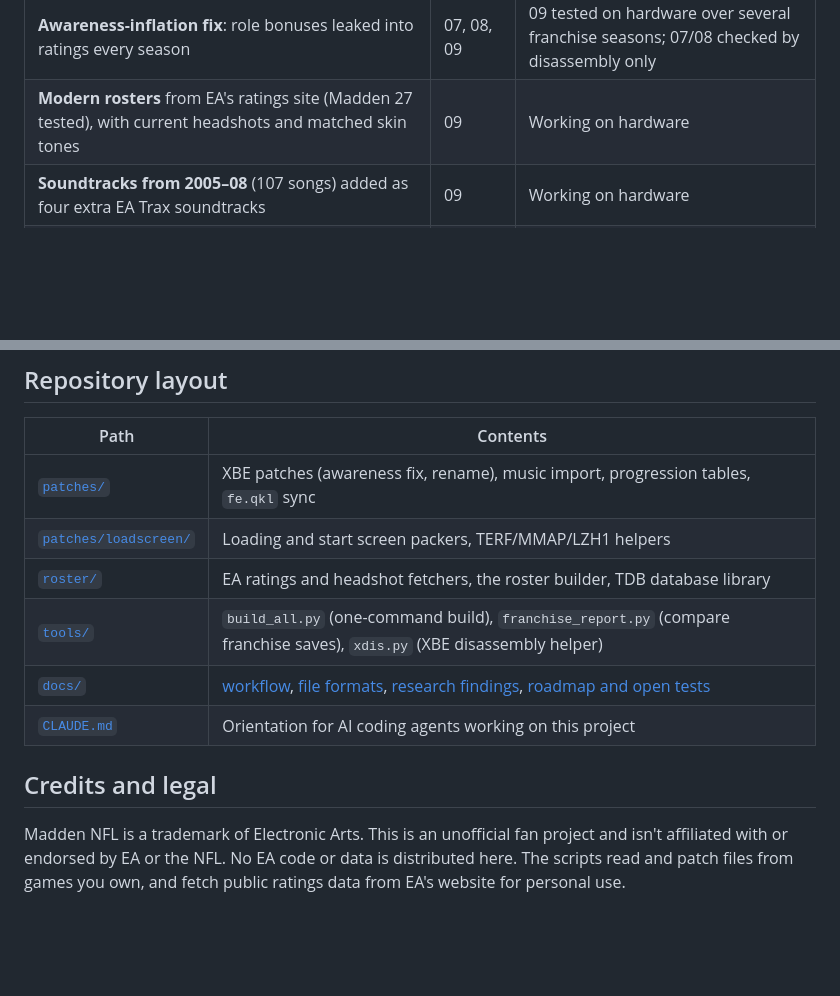
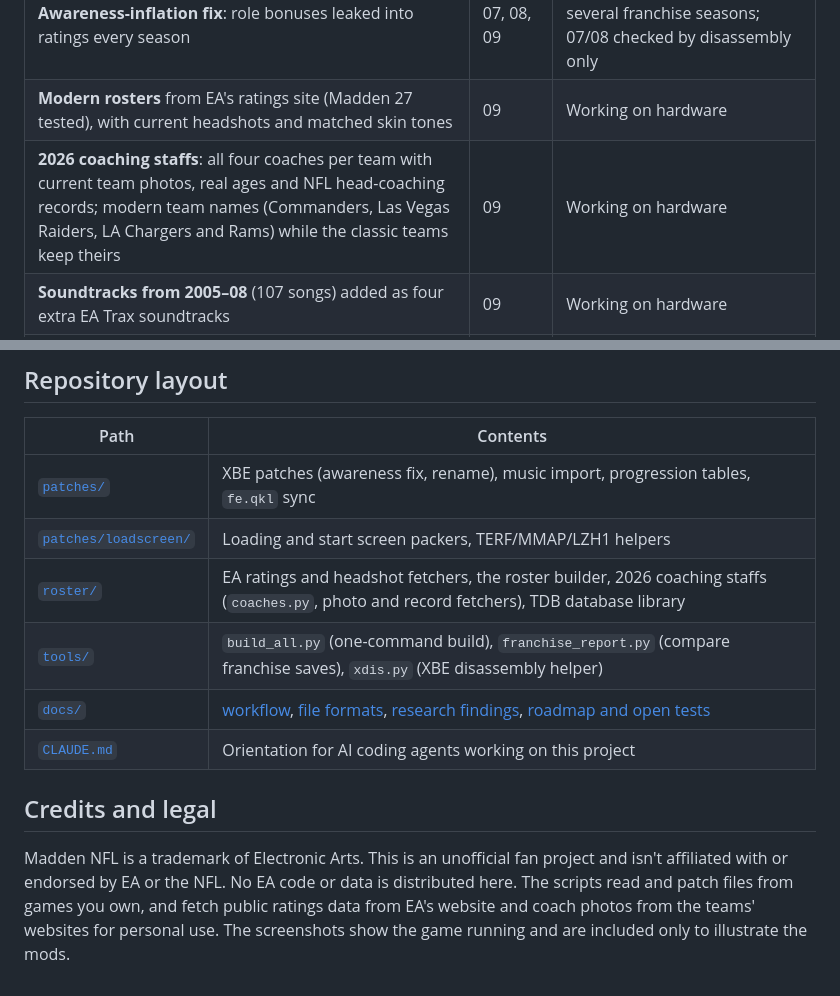
Before and after one commit to Parlett316/Original-Xbox-Madden-Project, a Markdown page: README.md, 2 parts joined by grey strips. Rendered like a GitHub page; blank space fills up the shorter version.

```diff
--- a/README.md
+++ b/README.md
@@ -6,6 +6,7 @@ Fixes and mods for the original-Xbox Madden NFL games, built by reverse-engineer
 |---|---|---|
 | **Awareness-inflation fix**: role bonuses leaked into ratings every season | 07, 08, 09 | 09 tested on hardware over several franchise seasons; 07/08 checked by disassembly only |
 | **Modern rosters** from EA's ratings site (Madden 27 tested), with current headshots and matched skin tones | 09 | Working on hardware |
+| **2026 coaching staffs**: all four coaches per team with current team photos, real ages and NFL head-coaching records; modern team names (Commanders, Las Vegas Raiders, LA Chargers and Rams) while the classic teams keep theirs | 09 | Working on hardware |
 | **Soundtracks from 2005–08** (107 songs) added as four extra EA Trax soundtracks | 09 | Working on hardware |
 | **Progression tuning**: 2005's in-season progression, or a "performance" mode where good seasons develop players, bad ones cost them, and 99s stay rare | 09 | Working on hardware; `performance` is the default (results in [docs/findings.md](docs/findings.md)) |
 | **Custom loading and start screens** | 09 | Working on hardware (bring your own image) |
@@ -45,11 +74,11 @@ python tools/build_all.py --games "<folder with the extracted games>" --out buil
 |---|---|
 | [`patches/`](patches/README.md) | XBE patches (awareness fix, rename), music import, progression tables, `fe.qkl` sync |
 | [`patches/loadscreen/`](patches/loadscreen/README.md) | Loading and start screen packers, TERF/MMAP/LZH1 helpers |
-| [`roster/`](roster/README.md) | EA ratings and headshot fetchers, the roster builder, TDB database library |
+| [`roster/`](roster/README.md) | EA ratings and headshot fetchers, the roster builder, 2026 coaching staffs (`coaches.py`, photo and record fetchers), TDB database library |
 | [`tools/`](tools/) | `build_all.py` (one-command build), `franchise_report.py` (compare franchise saves), `xdis.py` (XBE disassembly helper) |
 | [`docs/`](docs/) | [workflow](docs/workflow.md), [file formats](docs/formats.md), [research findings](docs/findings.md), [roadmap and open tests](docs/roadmap.md) |
 | [`CLAUDE.md`](CLAUDE.md) | Orientation for AI coding agents working on this project |
 
 ## Credits and legal
 
-Madden NFL is a trademark of Electronic Arts. This is an unofficial fan project and isn't affiliated with or endorsed by EA or the NFL. No EA code or data is distributed here. The scripts read and patch files from games you own, and fetch public ratings data from EA's website for personal use.
+Madden NFL is a trademark of Electronic Arts. This is an unofficial fan project and isn't affiliated with or endorsed by EA or the NFL. No EA code or data is distributed here. The scripts read and patch files from games you own, and fetch public ratings data from EA's website and coach photos from the teams' websites for personal use. The screenshots show the game running and are included only to illustrate the mods.
```
Also changed, not shown: other parts of README.md (+30 -2 lines), CLAUDE.md (+1 -1 lines), docs/screenshots/coach-goals-dan-quinn.jpg (added), docs/screenshots/coach-progression-ravens-staff.jpg (added), docs/screenshots/franchise-commanders-dan-quinn.jpg (added), docs/screenshots/franchise-ravens-jesse-minter.jpg (added), docs/screenshots/roster-ravens-lamar-jackson.jpg (added), 1 other file.
